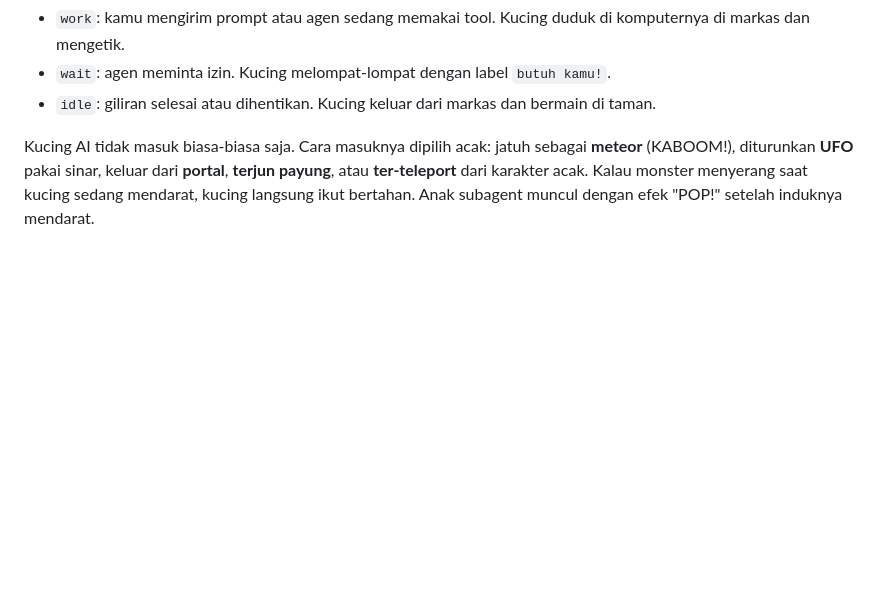
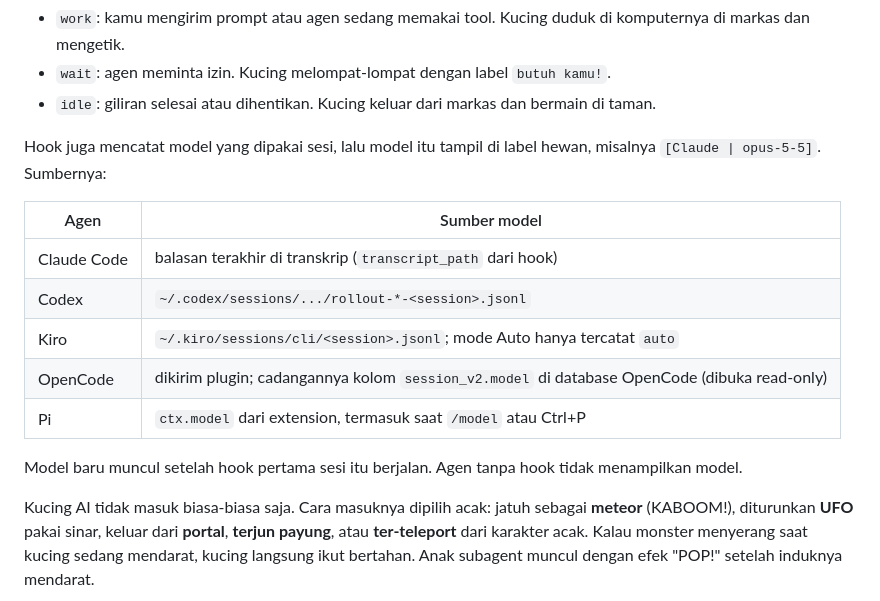
Before and after one commit to andri-andreal/agent-park, a Markdown page: README.md, the part around one of its changes. Drawn GitHub-style; blank space fills up the shorter version.

```diff
--- a/README.md
+++ b/README.md
@@ -83,6 +90,20 @@ membacanya:
 - `wait`: agen meminta izin. Kucing melompat-lompat dengan label
   `butuh kamu!`.
 - `idle`: giliran selesai atau dihentikan. Kucing keluar dari markas dan bermain di taman.
+
+Hook juga mencatat model yang dipakai sesi, lalu model itu tampil di label
+hewan, misalnya `[Claude | opus-5-5]`. Sumbernya:
+
+| Agen | Sumber model |
+| --- | --- |
+| Claude Code | balasan terakhir di transkrip (`transcript_path` dari hook) |
+| Codex | `~/.codex/sessions/.../rollout-*-<session>.jsonl` |
+| Kiro | `~/.kiro/sessions/cli/<session>.jsonl`; mode Auto hanya tercatat `auto` |
+| OpenCode | dikirim plugin; cadangannya kolom `session_v2.model` di database OpenCode (dibuka read-only) |
+| Pi | `ctx.model` dari extension, termasuk saat `/model` atau Ctrl+P |
+
+Model baru muncul setelah hook pertama sesi itu berjalan. Agen tanpa hook
+tidak menampilkan model.
 
 Kucing AI tidak masuk biasa-biasa saja. Cara masuknya dipilih acak: jatuh
 sebagai **meteor** (KABOOM!), diturunkan **UFO** pakai sinar, keluar dari
```
Also changed, not shown: other parts of README.md (+9 -0 lines), docs/park3d.png (added), docs/terminal.png (added), 8 other files.
